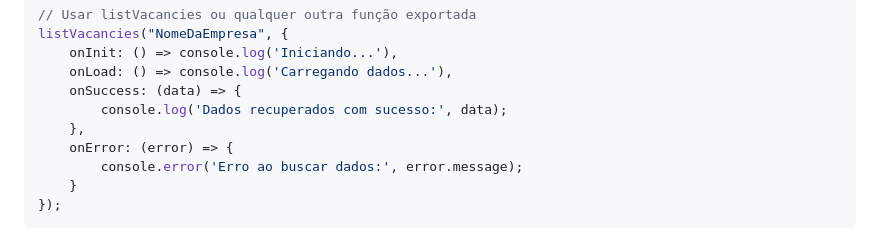
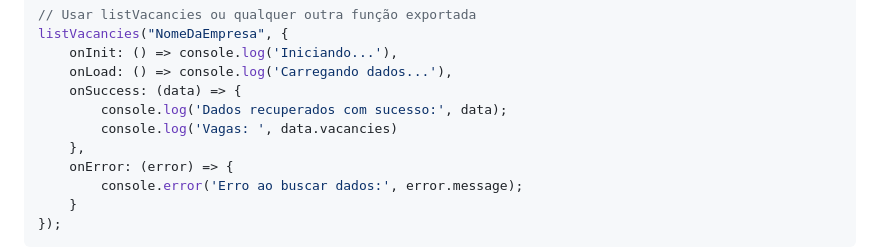
Before and after one commit to jogajunto/jogajunto-tools-ciadeestagios-vacancies, a Markdown page: README.md, the part around the change. Rendered like a GitHub page.

```diff
--- a/README.md
+++ b/README.md
@@ -84,6 +84,7 @@ listVacancies("NomeDaEmpresa", {
     onLoad: () => console.log('Carregando dados...'),
     onSuccess: (data) => {
         console.log('Dados recuperados com sucesso:', data);
+        console.log('Vagas: ', data.vacancies)
     },
     onError: (error) => {
         console.error('Erro ao buscar dados:', error.message);
```
